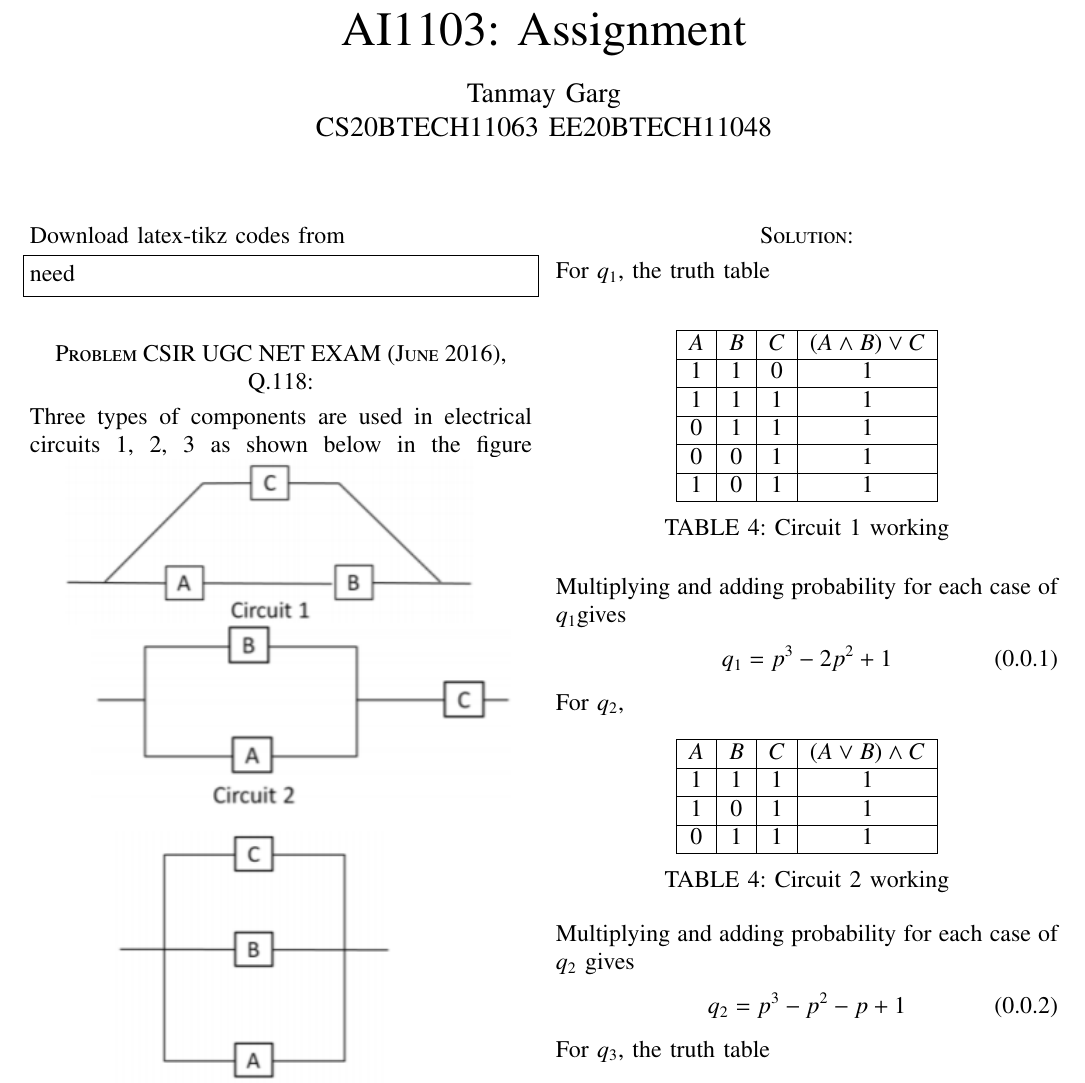
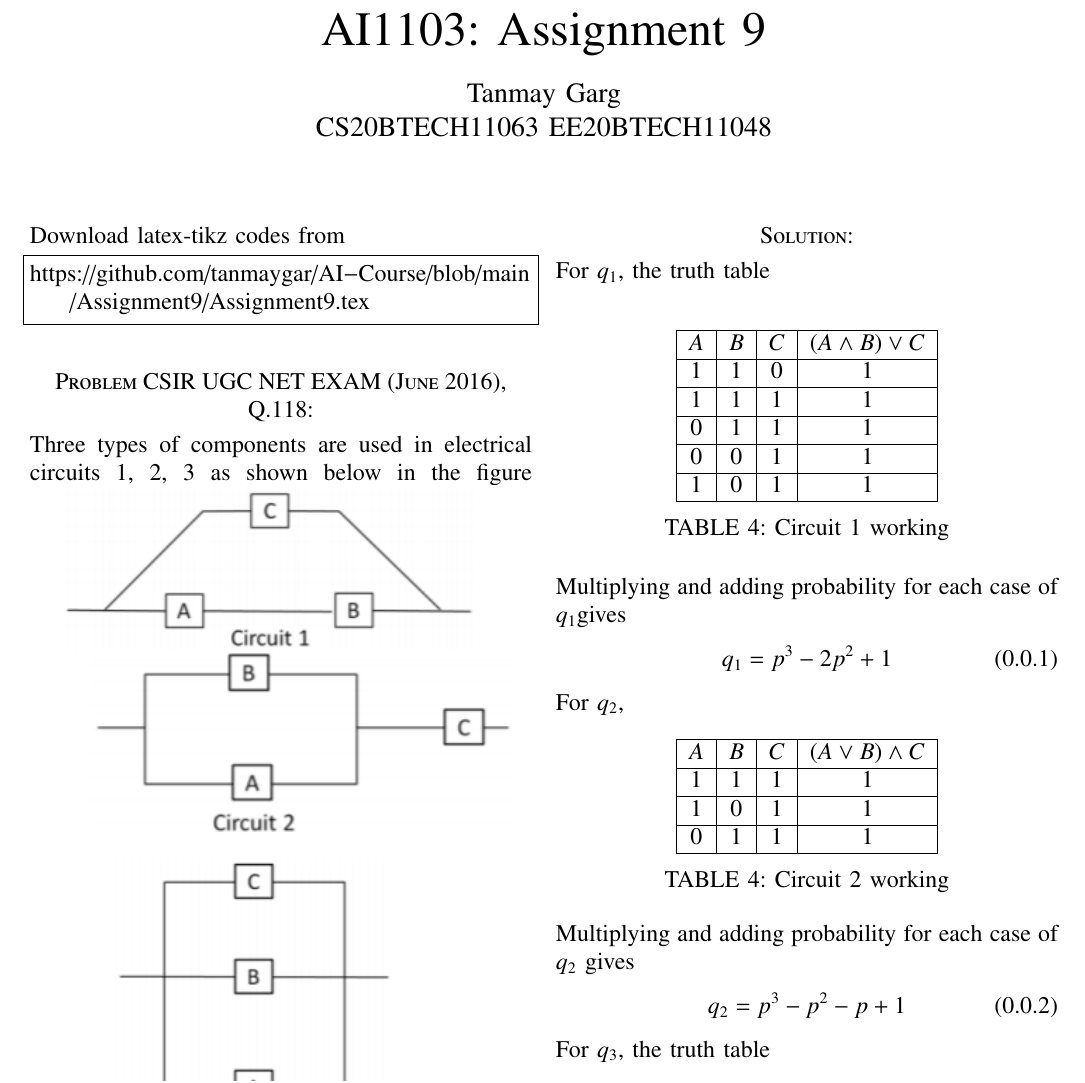
Before and after one commit to tanmaygar/AI-Course, a LaTeX problem sheet (Assignment9/Assignment9.tex): part of page 1 of 2, cut so that both start at the same text. The pictures show the PDF file Assignment9/Assignment9.pdf that the author committed with the source.

Commit message:
Add files via upload

```diff
--- a/Assignment9/Assignment9.tex
+++ b/Assignment9/Assignment9.tex
@@ -129,7 +129,7 @@ columns=fullflexible
      \def\topbox#1{\raisebox{-\baselineskip}[0in][0in]{#1}}
      \def\midbox#1{\raisebox{-0.5\baselineskip}[0in][0in]{#1}}
 \vspace{3cm}
-\title{AI1103: Assignment }
+\title{AI1103: Assignment 9}
 \author{Tanmay Garg \\CS20BTECH11063 EE20BTECH11048}
 \maketitle
 \newpage
@@ -140,7 +140,7 @@ columns=fullflexible
 Download latex-tikz codes from
 %
 \begin{lstlisting}
-need
+https://github.com/tanmaygar/AI-Course/blob/main/Assignment9/Assignment9.tex
 \end{lstlisting}
 \section*{Problem CSIR UGC NET EXAM (June 2016), Q.118: }
 Three types of components are used in electrical circuits 1, 2, 3 as shown below in the figure
```
Also changed, not shown: Assignment9/Assignment9.pdf.
